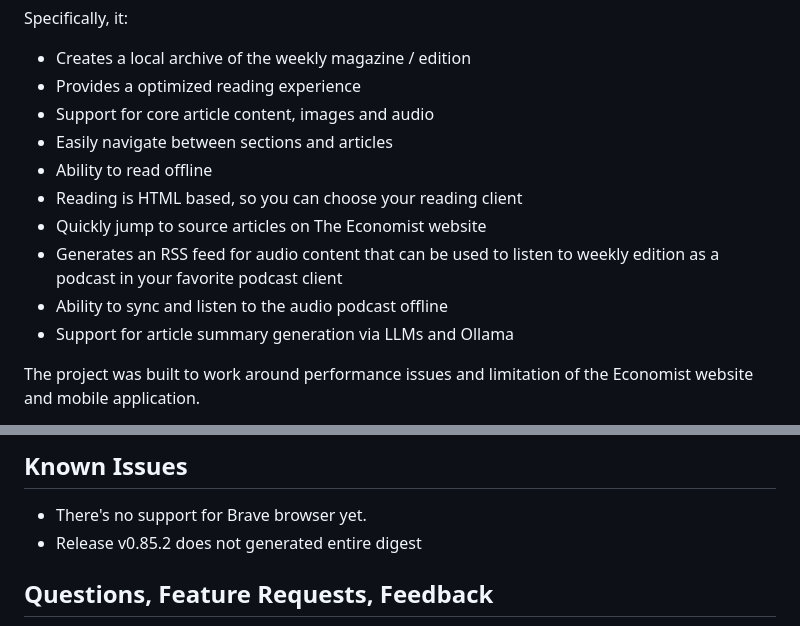
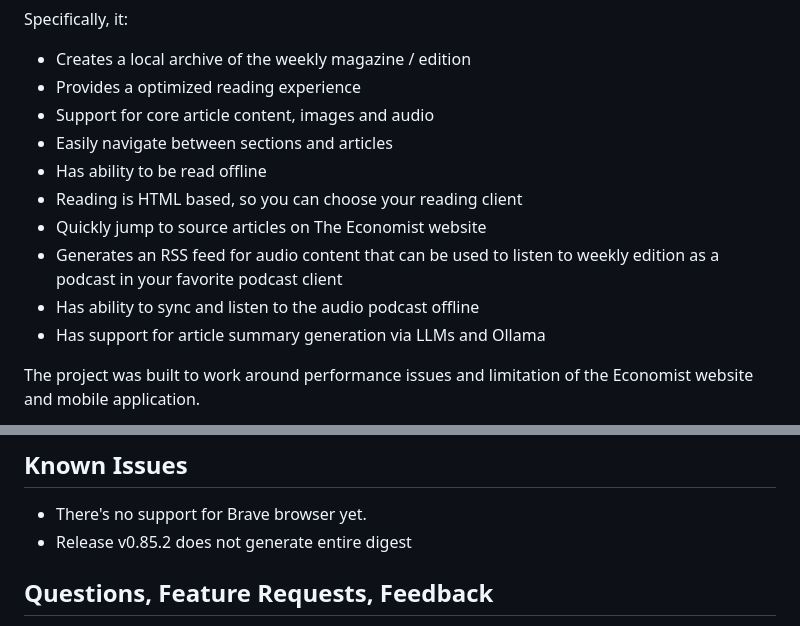
Before and after one commit to mikechambers/digest, a Markdown page: README.md, 2 parts joined by grey strips. GitHub-like rendering.

Commit message:
some minor readme tweaks

```diff
--- a/README.md
+++ b/README.md
@@ -8,12 +8,12 @@ Specifically, it:
 * Provides a optimized reading experience
 * Support for core article content, images and audio
 * Easily navigate between sections and articles
-* Ability to read offline
+* Has ability to be read offline
 * Reading is HTML based, so you can choose your reading client
 * Quickly jump to source articles on The Economist website
 * Generates an RSS feed for audio content that can be used to listen to weekly edition as a podcast in your favorite podcast client
-* Ability to sync and listen to the audio podcast offline
-* Support for article summary generation via LLMs and Ollama
+* Has ability to sync and listen to the audio podcast offline
+* Has support for article summary generation via LLMs and Ollama
 
 
 The project was built to work around performance issues and limitation of the Economist website and mobile application.
@@ -123,7 +123,7 @@ Also, in order to add the URL to your podcasting app, you may need to host it on
 ## Known Issues
 
 * There's no support for Brave browser yet.
-* Release v0.85.2 does not generated entire digest
+* Release v0.85.2 does not generate entire digest
 
 ## Questions, Feature Requests, Feedback
 
```
